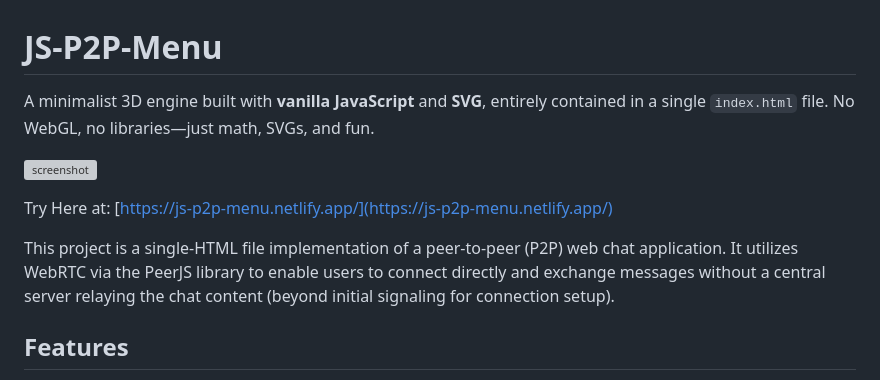
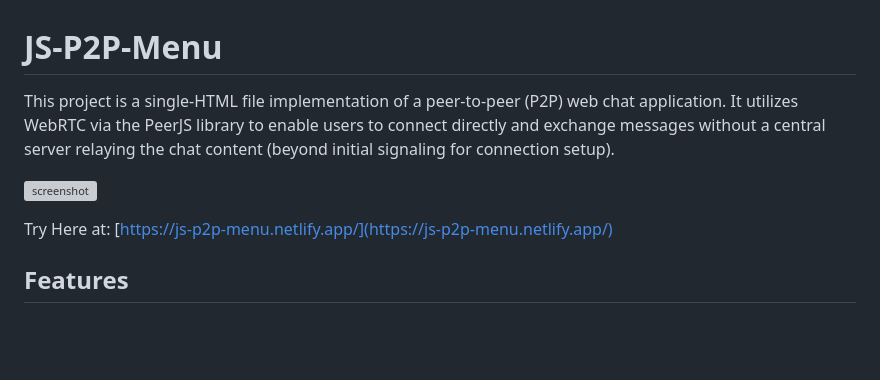
Before and after one commit to BadFoxAI/JS-P2P-ChatWidget, a Markdown page: README.md, the part around the change. GitHub-like rendering; blank space fills up the shorter version; grey boxes are pictures that could not be loaded.

```diff
--- a/README.md
+++ b/README.md
@@ -1,11 +1,9 @@
 # JS-P2P-Menu
-A minimalist 3D engine built with **vanilla JavaScript** and **SVG**, entirely contained in a single `index.html` file. No WebGL, no libraries—just math, SVGs, and fun.
+This project is a single-HTML file implementation of a peer-to-peer (P2P) web chat application. It utilizes WebRTC via the PeerJS library to enable users to connect directly and exchange messages without a central server relaying the chat content (beyond initial signaling for connection setup).
 
 ![screenshot](https://raw.githubusercontent.com/BadFoxAI/js-p2p-menu/main/screenshot.png)
 
 Try Here at: [https://js-p2p-menu.netlify.app/](https://js-p2p-menu.netlify.app/)
-
-This project is a single-HTML file implementation of a peer-to-peer (P2P) web chat application. It utilizes WebRTC via the PeerJS library to enable users to connect directly and exchange messages without a central server relaying the chat content (beyond initial signaling for connection setup).
 
 ## Features
 
```
